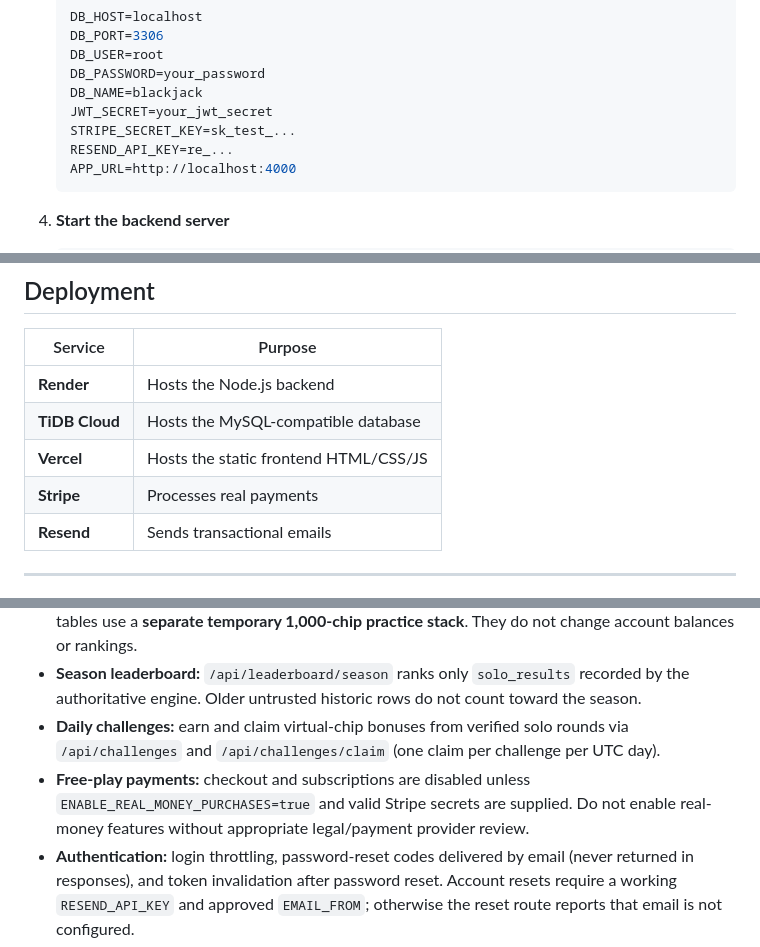
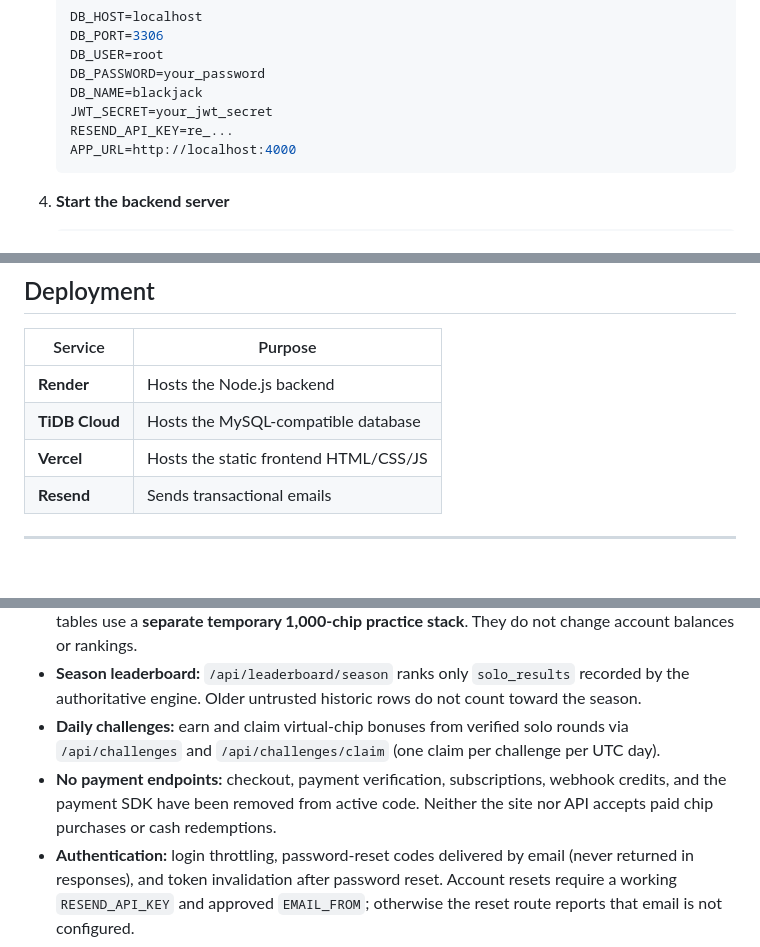
Before and after one commit to Jeet-Bharucha/blackjack-casino, a Markdown page: README.md, 3 parts joined by grey strips. GitHub-like rendering; blank space fills up the shorter version.

````diff
--- a/README.md
+++ b/README.md
@@ -137,7 +134,6 @@ BlackjackApp/
    DB_PASSWORD=your_password
    DB_NAME=blackjack
    JWT_SECRET=your_jwt_secret
-   STRIPE_SECRET_KEY=sk_test_...
    RESEND_API_KEY=re_...
    APP_URL=http://localhost:4000
    ```
@@ -159,7 +155,6 @@ BlackjackApp/
 | **Render** | Hosts the Node.js backend |
 | **TiDB Cloud** | Hosts the MySQL-compatible database |
 | **Vercel** | Hosts the static frontend HTML/CSS/JS |
-| **Stripe** | Processes real payments |
 | **Resend** | Sends transactional emails |
 
 ---
@@ -198,7 +190,7 @@ BlackjackApp/
 - **Private multiplayer:** invitation codes, invite links and ready-up for 2+ players. Private/public live tables use a **separate temporary 1,000-chip practice stack**. They do not change account balances or rankings.
 - **Season leaderboard:** `/api/leaderboard/season` ranks only `solo_results` recorded by the authoritative engine. Older untrusted historic rows do not count toward the season.
 - **Daily challenges:** earn and claim virtual-chip bonuses from verified solo rounds via `/api/challenges` and `/api/challenges/claim` (one claim per challenge per UTC day).
-- **Free-play payments:** checkout and subscriptions are disabled unless `ENABLE_REAL_MONEY_PURCHASES=true` and valid Stripe secrets are supplied. Do not enable real-money features without appropriate legal/payment provider review.
+- **No payment endpoints:** checkout, payment verification, subscriptions, webhook credits, and the payment SDK have been removed from active code. Neither the site nor API accepts paid chip purchases or cash redemptions.
 - **Authentication:** login throttling, password-reset codes delivered by email (never returned in responses), and token invalidation after password reset. Account resets require a working `RESEND_API_KEY` and approved `EMAIL_FROM`; otherwise the reset route reports that email is not configured.
 - **Player experience:** saved mute setting, card-deal animations, reduced-motion support, and improved small-screen multiplayer layout.
 - **Age gate:** registration uses a self-reported date of birth (21+). This **does not independently verify age**.
````
Also changed, not shown: other parts of README.md (+15 -15 lines).
